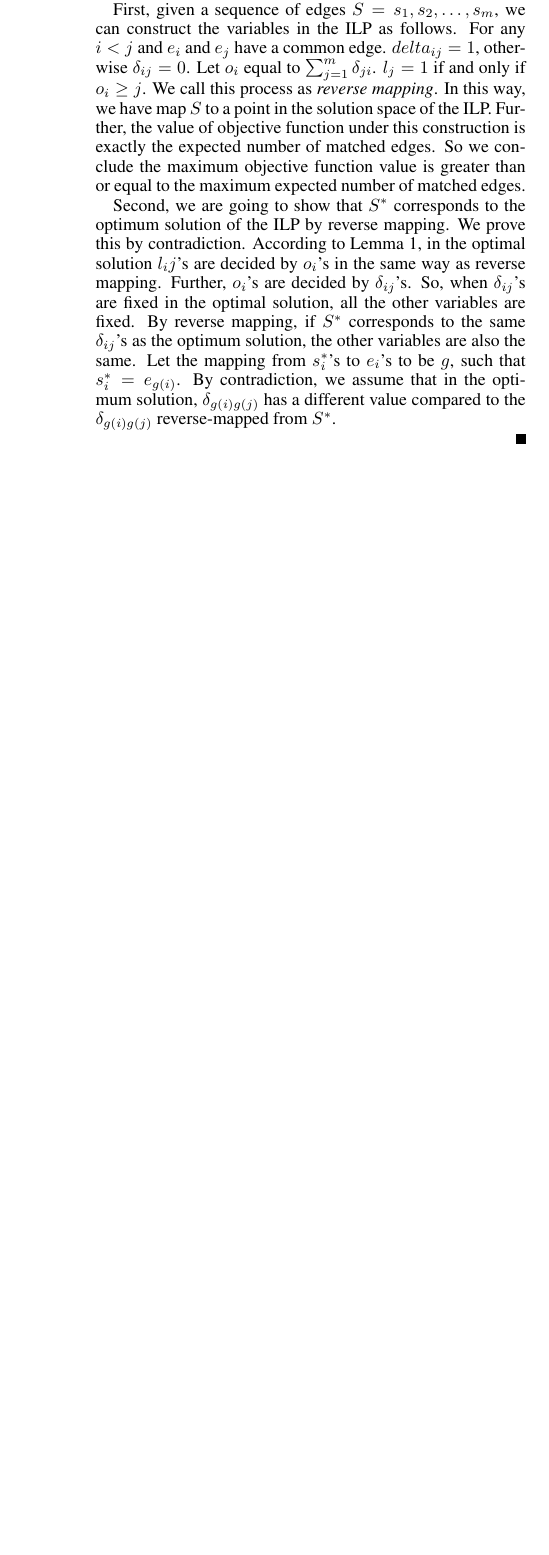
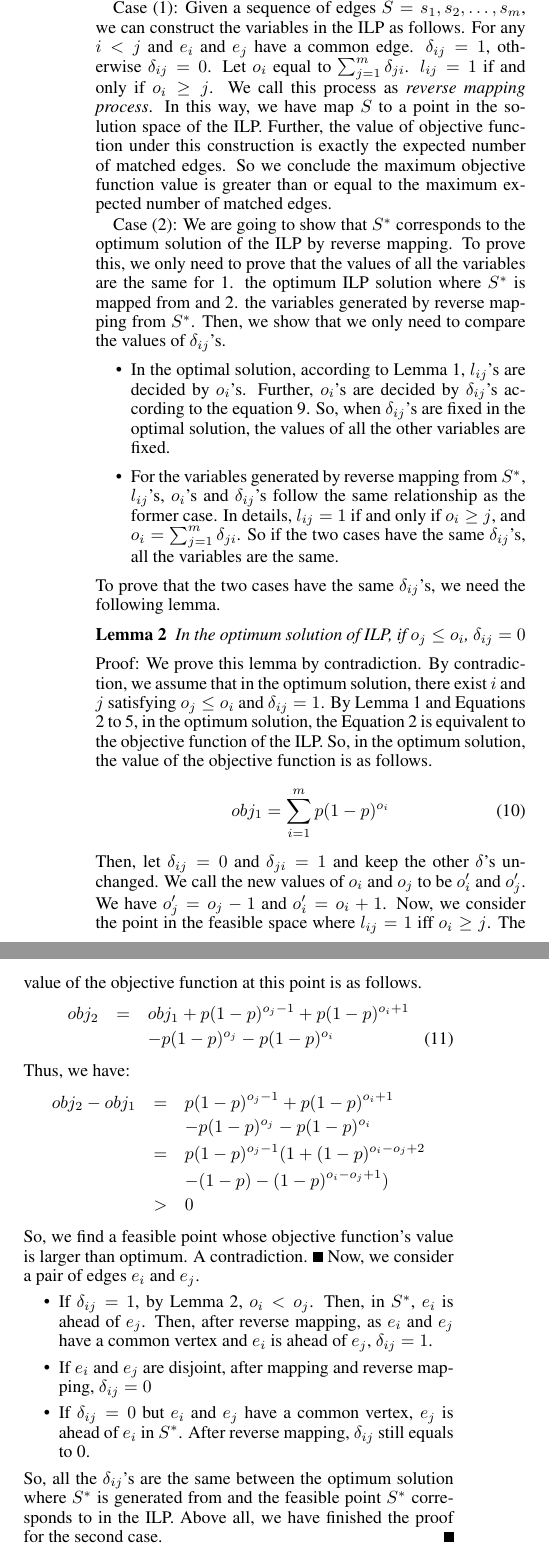
Before and after one commit to liuyi103/matchingpaper, a LaTeX paper (matching.tex): part of one column of page 4 of 4 before the commit and two parts of the columns of page 4 of 5 after it, the two joined at a grey line, cut so that both start at the same text, the shorter picture padded with empty space. Compiled offline with pdfLaTeX.

Commit message:
finish proof

```diff
--- a/matching.tex
+++ b/matching.tex
@@ -271,30 +274,68 @@ Formally, it is stated as follows.
 \end{theorem}
 
 \begin{proof}
-	The proof of this theorem consists of two parts. In the first part, we show that any sequence of edges corresponds to a point in the ILP's solution space.
-	Then, we show that the sequence constructed by the mapping process corresponds to the optimal solution of the ILP.
+	The proof of this theorem consists of two parts. Case (1): We show that any sequence of edges corresponds to a point in the ILP's solution space. This property indicates that the maximum value of the ILP is no smaller than the maximum expected number of matched edges.
+	Case (2): We show that the sequence $S^*$ constructed by the mapping process corresponds to the optimal solution of the ILP.
+	In other words, the expected matched edges of $S^*$ is the same as the maximum value of the objective function. It indicates that the maximum value of the ILP is no bigger than the maximum expected number of matched edges.
 
-	First, given a sequence of edges $S=s_1,s_2,\ldots,s_m$, we can construct the variables in the ILP as follows.
-	For any $i<j$ and $e_i$ and $e_j$ have a common edge. $delta_{ij}=1$, otherwise $\delta_{ij}=0$.
+	Case (1): Given a sequence of edges $S=s_1,s_2,\ldots,s_m$, we can construct the variables in the ILP as follows.
+	For any $i<j$ and $e_i$ and $e_j$ have a common edge. $\delta_{ij}=1$, otherwise $\delta_{ij}=0$.
 	Let $o_i$ equal to $\sum_{j=1}^{m}\delta_{ji}$.
-	$l_j=1$ if and only if $o_i\geq j$.
-	We call this process as \textit{reverse mapping}.
+	$l_{ij}=1$ if and only if $o_i\geq j$.
+	We call this process as \textit{reverse mapping process}.
 	In this way, we have map $S$ to a point in the solution space of the ILP.
 	Further, the value of objective function under this construction is exactly the expected number of matched edges.
 	So we conclude the maximum objective function value is greater than or equal to the maximum expected number of matched edges.
 
-	Second, we are going to show that $S^*$ corresponds to the optimum solution of the ILP by reverse mapping.
-	We prove this by contradiction.
-	According to Lemma \ref{lmm}, in the optimal solution $l_ij$'s are decided by $o_i$'s in the same way as reverse mapping.
-	Further, $o_i$'s are decided by $\delta_{ij}$'s.
-	So, when $\delta_{ij}$'s are fixed in  the optimal solution, all the other variables are fixed.
-	By reverse mapping, if $S^*$ corresponds to the same $\delta_{ij}$'s as the optimum solution, the other variables are also the same.
-	Let the mapping from $s_i^*$'s to $e_i$'s to be $g$, such that $s_i^*=e_{g(i)}$.
-	By contradiction, we assume that in the optimum solution, $\delta_{g(i)g(j)}$ has a different value compared to the $\delta_{g(i)g(j)}$ reverse-mapped from $S^*$.
-
-
-
-
+	Case (2): We are going to show that $S^*$ corresponds to the optimum solution of the ILP by reverse mapping.
+	To prove this, we only need to prove that the values of all the variables are the same for 1. the optimum ILP solution where $S^*$ is mapped from and 2. the variables generated by reverse mapping from $S^*$.
+	Then, we show that we only need to compare the values of $\delta_{ij}$'s.
+	\begin{itemize}
+		\item In the optimal solution, according to Lemma \ref{lmm}, $l_{ij}$'s are decided by $o_i$'s.
+		Further, $o_i$'s are decided by $\delta_{ij}$'s according to the equation \ref{oo}.
+		So, when $\delta_{ij}$'s are fixed in  the optimal solution, the values of all the other variables are fixed.
+		\item For the variables generated by reverse mapping from $S^*$,  $l_{ij}$'s, $o_i$'s and $\delta_{ij}$'s follow the same relationship as the former case. In details, $l_{ij}=1$ if and only if $o_i\geq j$, and $o_i=\sum_{j=1}^{m}\delta_{ji}$. So if the two cases have the same $\delta_{ij}$'s, all the variables are the same.
+	\end{itemize}
+	To prove that the two cases have the same $\delta_{ij}$'s, we need the following lemma.
+	\begin{lemma}\label{lmmcore}
+		In the optimum solution of ILP, if $o_j\leq o_i$, $\delta_{ij}=0$
+	\end{lemma}
+	\begin{proof}
+		We prove this lemma by contradiction.
+		By contradiction, we assume that in the optimum solution, there exist $i$ and $j$ satisfying $o_j\leq o_i$ and $\delta_{ij}=1$.
+		By Lemma \ref{lmm} and Equations \ref{simple} to \ref{fobj}, in the optimum solution, the Equation \ref{simple} is equivalent to the objective function of the ILP.
+		So, in the optimum solution, the value of the objective function is as follows.
+		\begin{equation}
+		obj_1=\sum_{i=1}^m p(1-p)^{o_i}
+		\end{equation}
+		Then, let $\delta_{ij}=0$ and $\delta_{ji}=1$ and keep the other $\delta$'s unchanged.
+		We call the new values of $o_i$ and $o_j$ to be $o_i'$ and $o_j'$.
+		We have $o_j'=o_j-1$ and $o_i'=o_i+1$.
+		Now, we consider the point in the feasible space where $l_{ij}=1$ iff $o_i\geq j$.
+		The value of the objective function at this point is as follows.
+		\begin{eqnarray}
+		obj_2&=& obj_1+p(1-p)^{o_j-1}+p(1-p)^{o_i+1}\nonumber\\&&-p(1-p)^{o_j}-p(1-p)^{o_i}
+		\end{eqnarray}
+		Thus, we have:
+		\begin{eqnarray}
+		obj_2-obj_1&=& p(1-p)^{o_j-1}+p(1-p)^{o_i+1}\nonumber\\&&-p(1-p)^{o_j}-p(1-p)^{o_i}\nonumber\\
+		&=& p(1-p)^{o_j-1}(1+(1-p)^{o_i-o_j+2}\nonumber\\&& -(1-p)-(1-p)^{o_i-o_j+1})\nonumber\\
+		&>& 0\nonumber
+		\end{eqnarray}
+		So, we find a feasible point whose objective function's value is larger than optimum.
+		A contradiction.
+	\end{proof}
+	Now, we consider a pair of edges $e_i$ and $e_j$.
+	\begin{itemize}
+		\item If $\delta_{ij}=1$, by Lemma \ref{lmmcore}, $o_i<o_j$.
+		Then, in $S^*$, $e_i$ is ahead of $e_j$.
+		Then, after reverse mapping, as $e_i$ and $e_j$ have a common vertex and $e_i$ is ahead of $e_j$, $\delta_{ij}=1$.
+		\item If $e_i$ and $e_j$ are disjoint, after mapping and reverse mapping, $\delta_{ij}=0$
+		\item If $\delta_{ij}=0$ but $e_i$ and $e_j$ have a common vertex, $e_j$ is ahead of $e_i$ in $S^*$.
+		After reverse mapping, $\delta_{ij}$ still equals to 0.
+	\end{itemize}
+	So, all the $\delta_{ij}$'s are the same between the optimum solution where $S^*$ is generated from and the feasible point $S^*$ corresponds to in the ILP.
+	Above all, we have finished the proof for the second case.
 \end{proof}
 
 
```
Also changed, not shown: matching.pdf, matching.tex (15 more changed lines).
